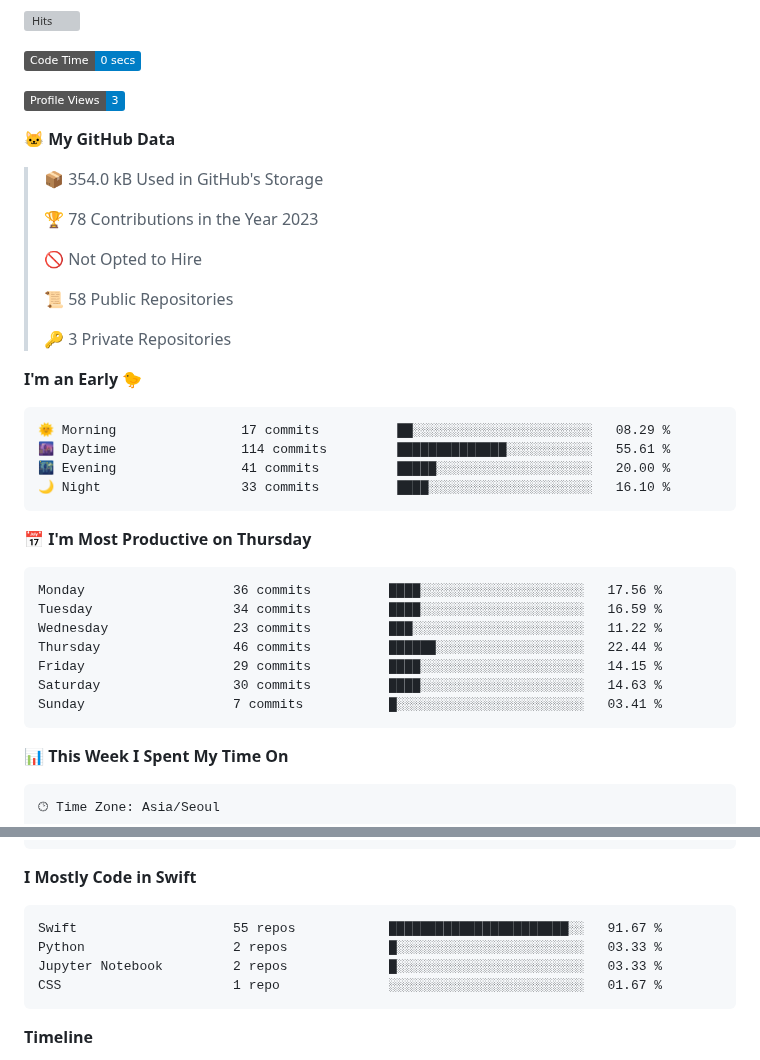
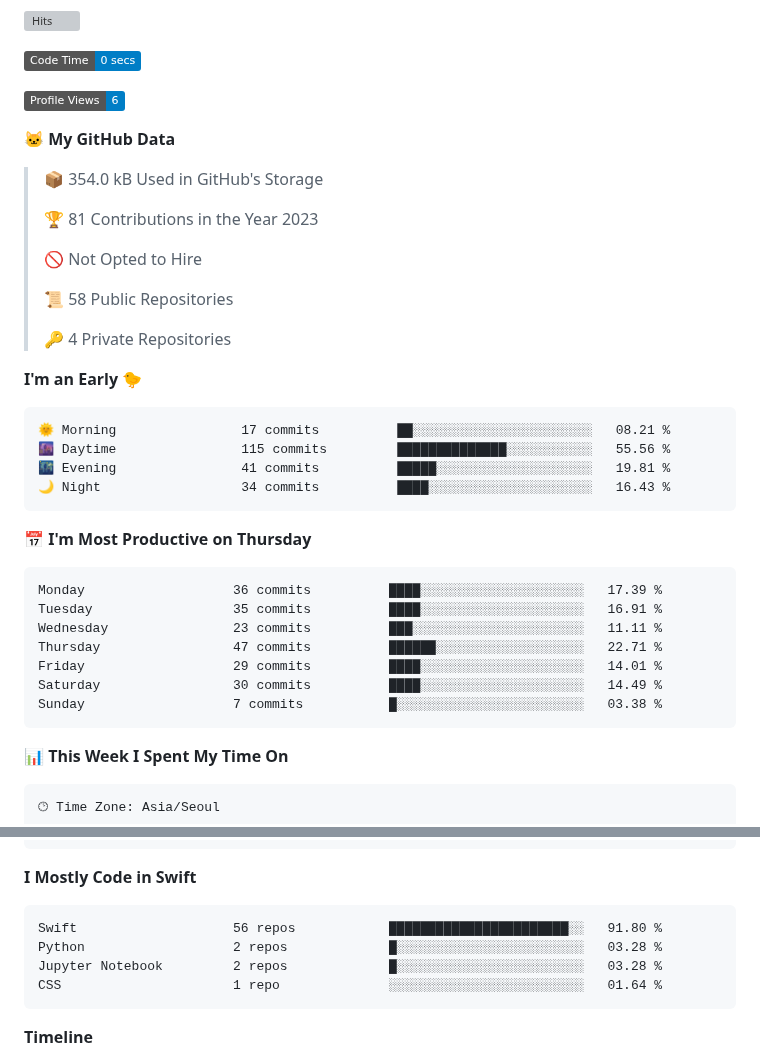
Before and after one commit to AlexandroHenry/AlexandroHenry, a Markdown page: README.md, 2 parts joined by grey strips. Drawn GitHub-style; badges without logos; grey boxes are pictures that could not be loaded.

Commit message:
Updated with Dev Metrics

````diff
--- a/README.md
+++ b/README.md
@@ -45,38 +45,38 @@ Here are some ideas to get you started:
   <!--START_SECTION:waka-->
 ![Code Time](http://img.shields.io/badge/Code%20Time-0%20secs-blue)
 
-![Profile Views](http://img.shields.io/badge/Profile%20Views-3-blue)
+![Profile Views](http://img.shields.io/badge/Profile%20Views-6-blue)
 
 **🐱 My GitHub Data**
 
 > 📦 354.0 kB Used in GitHub's Storage
  >
-> 🏆 78 Contributions in the Year 2023
+> 🏆 81 Contributions in the Year 2023
  >
 > 🚫 Not Opted to Hire
  >
 > 📜 58 Public Repositories
  >
-> 🔑 3 Private Repositories
+> 🔑 4 Private Repositories
  >
 **I'm an Early 🐤**
 
 ```text
-🌞 Morning                17 commits          ██░░░░░░░░░░░░░░░░░░░░░░░   08.29 %
-🌆 Daytime                114 commits         ██████████████░░░░░░░░░░░   55.61 %
-🌃 Evening                41 commits          █████░░░░░░░░░░░░░░░░░░░░   20.00 %
-🌙 Night                  33 commits          ████░░░░░░░░░░░░░░░░░░░░░   16.10 %
+🌞 Morning                17 commits          ██░░░░░░░░░░░░░░░░░░░░░░░   08.21 %
+🌆 Daytime                115 commits         ██████████████░░░░░░░░░░░   55.56 %
+🌃 Evening                41 commits          █████░░░░░░░░░░░░░░░░░░░░   19.81 %
+🌙 Night                  34 commits          ████░░░░░░░░░░░░░░░░░░░░░   16.43 %
 ```
 📅 **I'm Most Productive on Thursday**
 
 ```text
-Monday                   36 commits          ████░░░░░░░░░░░░░░░░░░░░░   17.56 %
-Tuesday                  34 commits          ████░░░░░░░░░░░░░░░░░░░░░   16.59 %
-Wednesday                23 commits          ███░░░░░░░░░░░░░░░░░░░░░░   11.22 %
-Thursday                 46 commits          ██████░░░░░░░░░░░░░░░░░░░   22.44 %
-Friday                   29 commits          ████░░░░░░░░░░░░░░░░░░░░░   14.15 %
-Saturday                 30 commits          ████░░░░░░░░░░░░░░░░░░░░░   14.63 %
-Sunday                   7 commits           █░░░░░░░░░░░░░░░░░░░░░░░░   03.41 %
+Monday                   36 commits          ████░░░░░░░░░░░░░░░░░░░░░   17.39 %
+Tuesday                  35 commits          ████░░░░░░░░░░░░░░░░░░░░░   16.91 %
+Wednesday                23 commits          ███░░░░░░░░░░░░░░░░░░░░░░   11.11 %
+Thursday                 47 commits          ██████░░░░░░░░░░░░░░░░░░░   22.71 %
+Friday                   29 commits          ████░░░░░░░░░░░░░░░░░░░░░   14.01 %
+Saturday                 30 commits          ████░░░░░░░░░░░░░░░░░░░░░   14.49 %
+Sunday                   7 commits           █░░░░░░░░░░░░░░░░░░░░░░░░   03.38 %
 ```
 
 
@@ -101,10 +101,10 @@ No Activity Tracked This Week
 **I Mostly Code in Swift**
 
 ```text
-Swift                    55 repos            ███████████████████████░░   91.67 %
-Python                   2 repos             █░░░░░░░░░░░░░░░░░░░░░░░░   03.33 %
-Jupyter Notebook         2 repos             █░░░░░░░░░░░░░░░░░░░░░░░░   03.33 %
-CSS                      1 repo              ░░░░░░░░░░░░░░░░░░░░░░░░░   01.67 %
+Swift                    56 repos            ███████████████████████░░   91.80 %
+Python                   2 repos             █░░░░░░░░░░░░░░░░░░░░░░░░   03.28 %
+Jupyter Notebook         2 repos             █░░░░░░░░░░░░░░░░░░░░░░░░   03.28 %
+CSS                      1 repo              ░░░░░░░░░░░░░░░░░░░░░░░░░   01.64 %
 ```
 
 
````
Also changed, not shown: other parts of README.md (+1 -1 lines).
